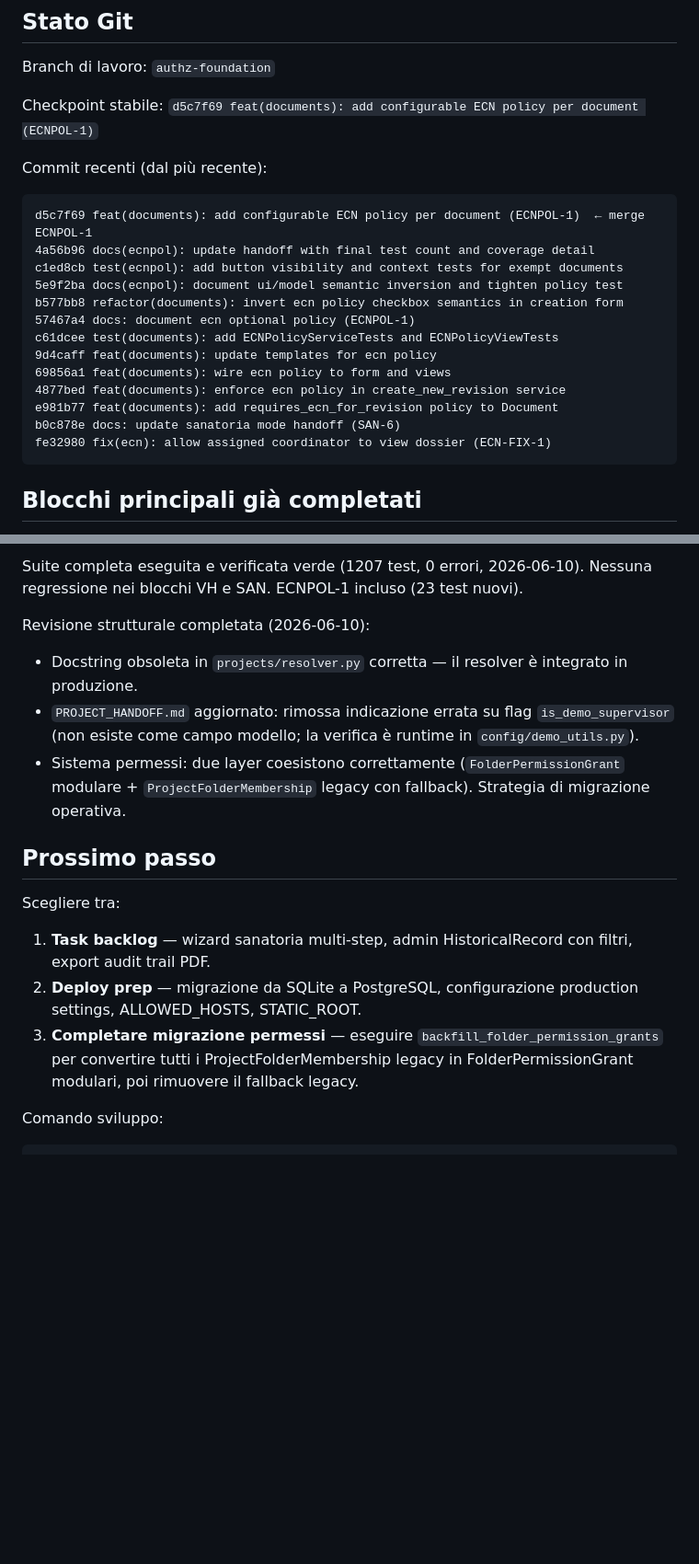
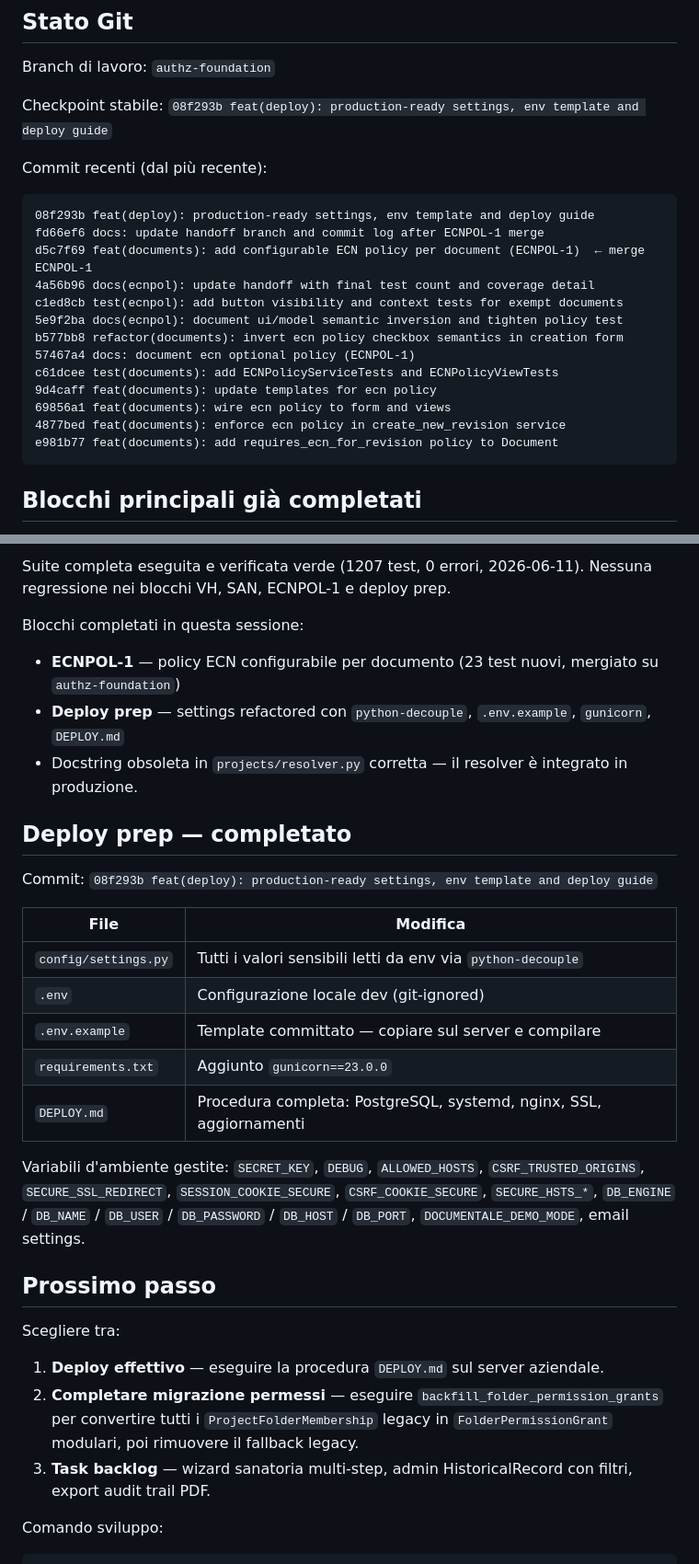
Before and after one commit to FrankDesogus/Documentale, a Markdown page: PROJECT_HANDOFF.md, 2 parts joined by grey strips. Shown at 92% size. Drawn GitHub-style; blank space fills up the shorter version.

Commit message:
docs: update handoff — deploy prep complete, suite 1207 OK (2026-06-11)
Co-Authored-By: Claude Sonnet 4.6 <noreply@anthropic.com>

````diff
--- a/PROJECT_HANDOFF.md
+++ b/PROJECT_HANDOFF.md
@@ -4,10 +4,12 @@
 
 Branch di lavoro: `authz-foundation`
 
-Checkpoint stabile: `d5c7f69 feat(documents): add configurable ECN policy per document (ECNPOL-1)`
+Checkpoint stabile: `08f293b feat(deploy): production-ready settings, env template and deploy guide`
 
 Commit recenti (dal più recente):
 ```
+08f293b feat(deploy): production-ready settings, env template and deploy guide
+fd66ef6 docs: update handoff branch and commit log after ECNPOL-1 merge
 d5c7f69 feat(documents): add configurable ECN policy per document (ECNPOL-1)  ← merge ECNPOL-1
 4a56b96 docs(ecnpol): update handoff with final test count and coverage detail
 c1ed8cb test(ecnpol): add button visibility and context tests for exempt documents
@@ -19,8 +21,6 @@ c61dcee test(documents): add ECNPolicyServiceTests and ECNPolicyViewTests
 69856a1 feat(documents): wire ecn policy to form and views
 4877bed feat(documents): enforce ecn policy in create_new_revision service
 e981b77 feat(documents): add requires_ecn_for_revision policy to Document
-b0c878e docs: update sanatoria mode handoff (SAN-6)
-fe32980 fix(ecn): allow assigned coordinator to view dossier (ECN-FIX-1)
 ```
 
 ## Blocchi principali già completati
@@ -382,20 +382,35 @@ Copertura view tests:
 
-Suite completa eseguita e verificata verde (1207 test, 0 errori, 2026-06-10).
-Nessuna regressione nei blocchi VH e SAN. ECNPOL-1 incluso (23 test nuovi).
+Suite completa eseguita e verificata verde (1207 test, 0 errori, 2026-06-11).
+Nessuna regressione nei blocchi VH, SAN, ECNPOL-1 e deploy prep.
 
-Revisione strutturale completata (2026-06-10):
+Blocchi completati in questa sessione:
+- **ECNPOL-1** — policy ECN configurabile per documento (23 test nuovi, mergiato su `authz-foundation`)
+- **Deploy prep** — settings refactored con `python-decouple`, `.env.example`, `gunicorn`, `DEPLOY.md`
 - Docstring obsoleta in `projects/resolver.py` corretta — il resolver è integrato in produzione.
-- `PROJECT_HANDOFF.md` aggiornato: rimossa indicazione errata su flag `is_demo_supervisor`
-  (non esiste come campo modello; la verifica è runtime in `config/demo_utils.py`).
-- Sistema permessi: due layer coesistono correttamente (`FolderPermissionGrant` modulare +
-  `ProjectFolderMembership` legacy con fallback). Strategia di migrazione operativa.
+
+## Deploy prep — completato
+
+Commit: `08f293b feat(deploy): production-ready settings, env template and deploy guide`
+
+| File | Modifica |
+|---|---|
+| `config/settings.py` | Tutti i valori sensibili letti da env via `python-decouple` |
+| `.env` | Configurazione locale dev (git-ignored) |
+| `.env.example` | Template committato — copiare sul server e compilare |
+| `requirements.txt` | Aggiunto `gunicorn==23.0.0` |
+| `DEPLOY.md` | Procedura completa: PostgreSQL, systemd, nginx, SSL, aggiornamenti |
+
+Variabili d'ambiente gestite: `SECRET_KEY`, `DEBUG`, `ALLOWED_HOSTS`, `CSRF_TRUSTED_ORIGINS`,
+`SECURE_SSL_REDIRECT`, `SESSION_COOKIE_SECURE`, `CSRF_COOKIE_SECURE`, `SECURE_HSTS_*`,
+`DB_ENGINE` / `DB_NAME` / `DB_USER` / `DB_PASSWORD` / `DB_HOST` / `DB_PORT`,
+`DOCUMENTALE_DEMO_MODE`, email settings.
 
 ## Prossimo passo
 
 Scegliere tra:
-1. **Task backlog** — wizard sanatoria multi-step, admin HistoricalRecord con filtri, export audit trail PDF.
-2. **Deploy prep** — migrazione da SQLite a PostgreSQL, configurazione production settings, ALLOWED_HOSTS, STATIC_ROOT.
-3. **Completare migrazione permessi** — eseguire `backfill_folder_permission_grants` per convertire tutti i ProjectFolderMembership legacy in FolderPermissionGrant modulari, poi rimuovere il fallback legacy.
+1. **Deploy effettivo** — eseguire la procedura `DEPLOY.md` sul server aziendale.
+2. **Completare migrazione permessi** — eseguire `backfill_folder_permission_grants` per convertire tutti i `ProjectFolderMembership` legacy in `FolderPermissionGrant` modulari, poi rimuovere il fallback legacy.
+3. **Task backlog** — wizard sanatoria multi-step, admin HistoricalRecord con filtri, export audit trail PDF.
 
 Comando sviluppo:
 
````
Also changed, not shown: other parts of PROJECT_HANDOFF.md (+1 -1 lines).
